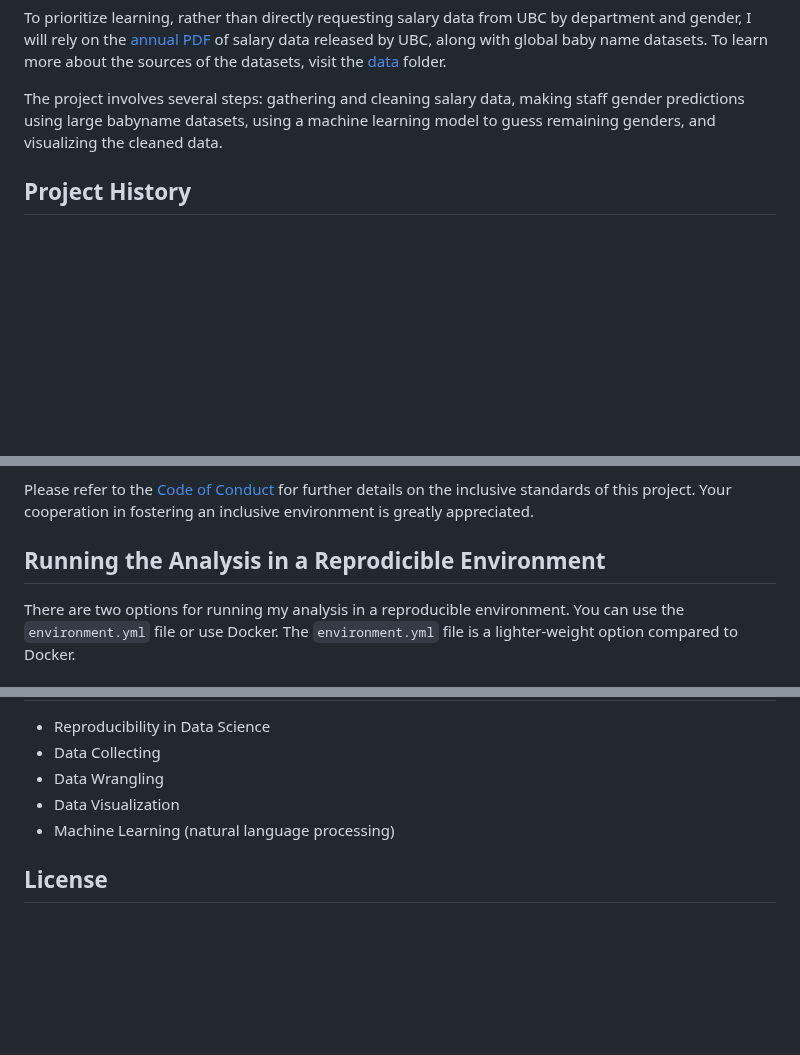
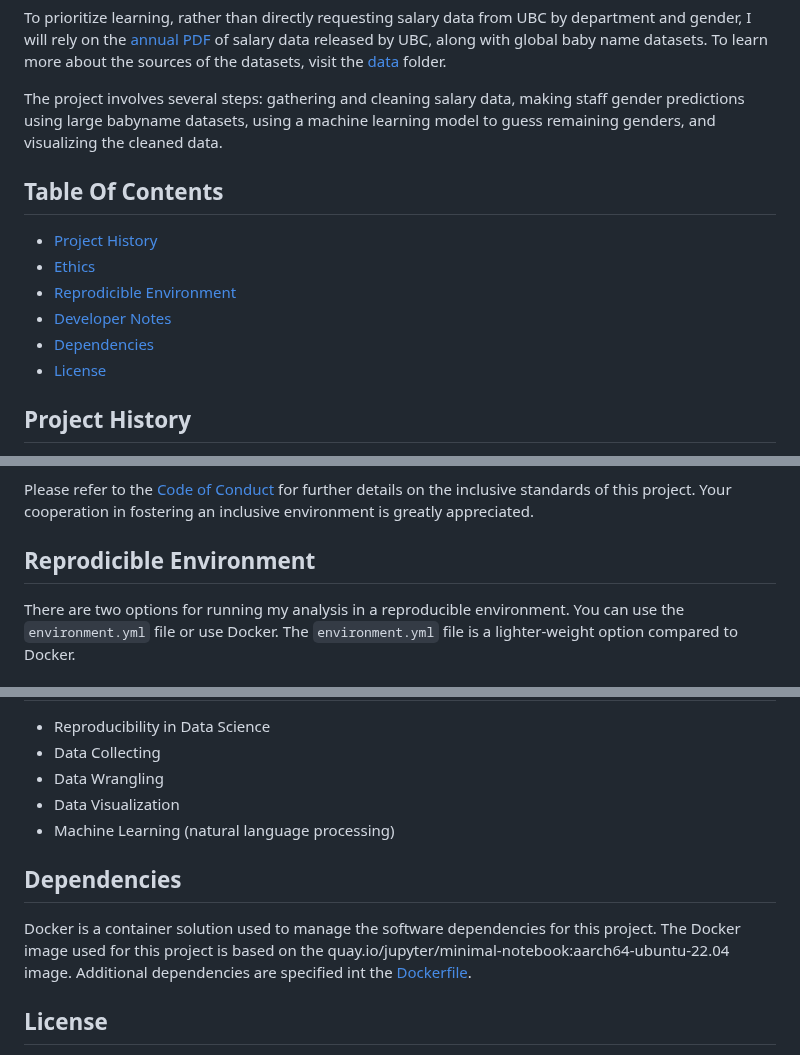
Before and after one commit to jjadeb/UBCSalary, a Markdown page: README.md, 3 parts joined by grey strips. Drawn GitHub-style; blank space fills up the shorter version.

Commit message:
Update README.md - add table of contents

```diff
--- a/README.md
+++ b/README.md
@@ -5,6 +5,15 @@ The aim of this project is to create an exploratory analysis of The University o
 To prioritize learning, rather than directly requesting salary data from UBC by department and gender, I will rely on the [annual PDF](https://finance.ubc.ca/reporting-planning-analysis/financial-reports) of salary data released by UBC, along with global baby name datasets. To learn more about the sources of the datasets, visit the [data](data) folder.
 
 The project involves several steps: gathering and cleaning salary data, making staff gender predictions using large babyname datasets, using a machine learning model to guess remaining genders, and visualizing the cleaned data.
+
+## Table Of Contents
+- [Project History](#project-history)
+- [Ethics](#ethics)
+- [Reprodicible Environment](#reprodicible-environment)
+- [Developer Notes](#developer-notes)
+- [Dependencies](#dependencies)
+- [License](#license)
+
 
 ## Project History
 
@@ -21,7 +30,7 @@ I encourage anyone who notices a misgendering within this project to raise an is
 Please refer to the [Code of Conduct](CODE_OF_CONDUCT.md) for further details on the inclusive standards of this project. Your cooperation in fostering an inclusive environment is greatly appreciated.
 
 
-## Running the Analysis in a Reprodicible Environment
+## Reprodicible Environment
 
 There are two options for running my analysis in a reproducible environment. You can use the `environment.yml` file or use Docker. The `environment.yml` file is a lighter-weight option compared to Docker.
 
@@ -116,6 +125,10 @@ Some instructions have been borrowed from [this repository](https://github.com/t
 - Data Visualization
 - Machine Learning (natural language processing)
 
+## Dependencies
+
+Docker is a container solution used to manage the software dependencies for this project. The Docker image used for this project is based on the quay.io/jupyter/minimal-notebook:aarch64-ubuntu-22.04 image. Additional dependencies are specified int the [Dockerfile](Dockerfile).
+
 ## License
 
 The UBC Salary Analysis report contained herein is licensed under the
```
Also changed, not shown: other parts of README.md (+1 -1 lines).
